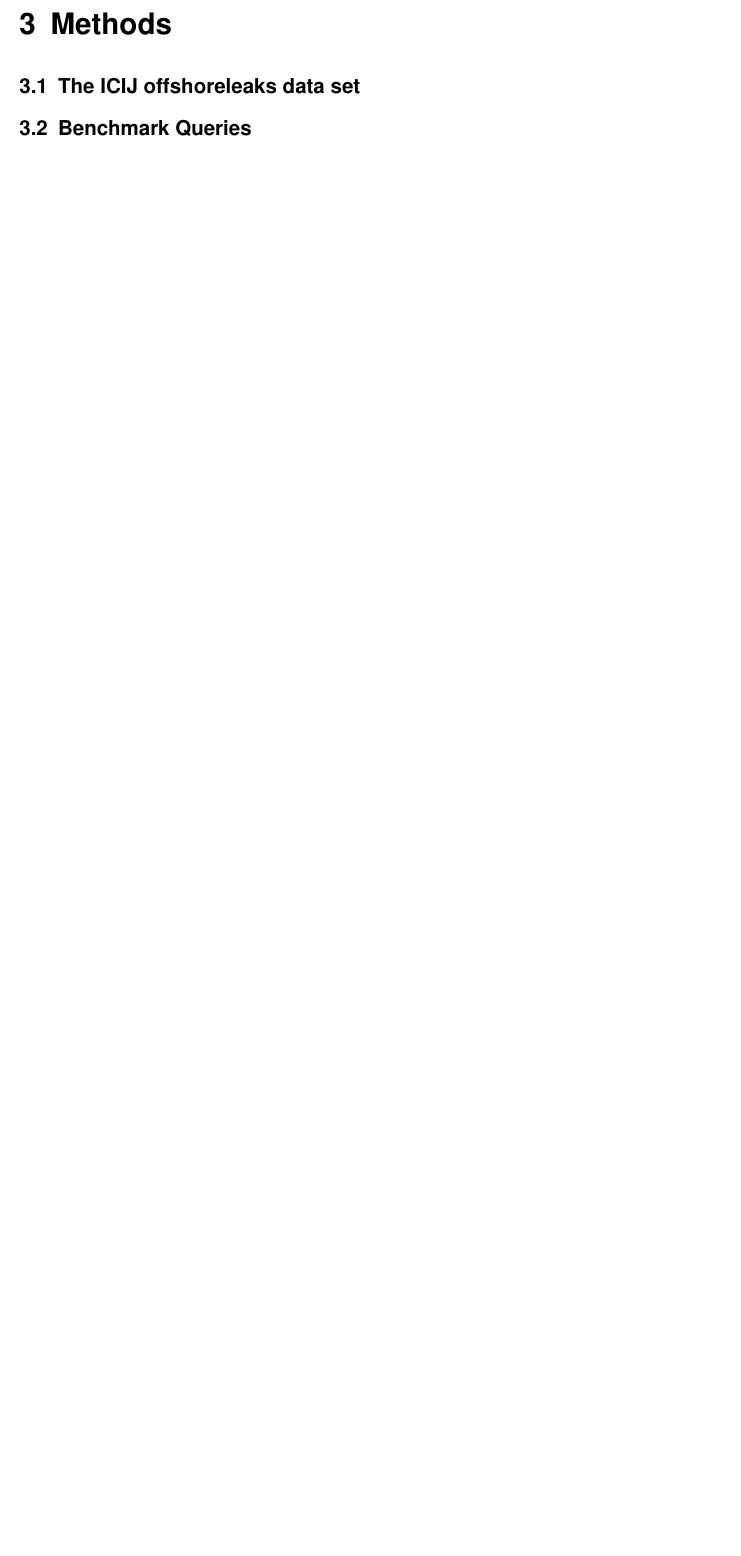
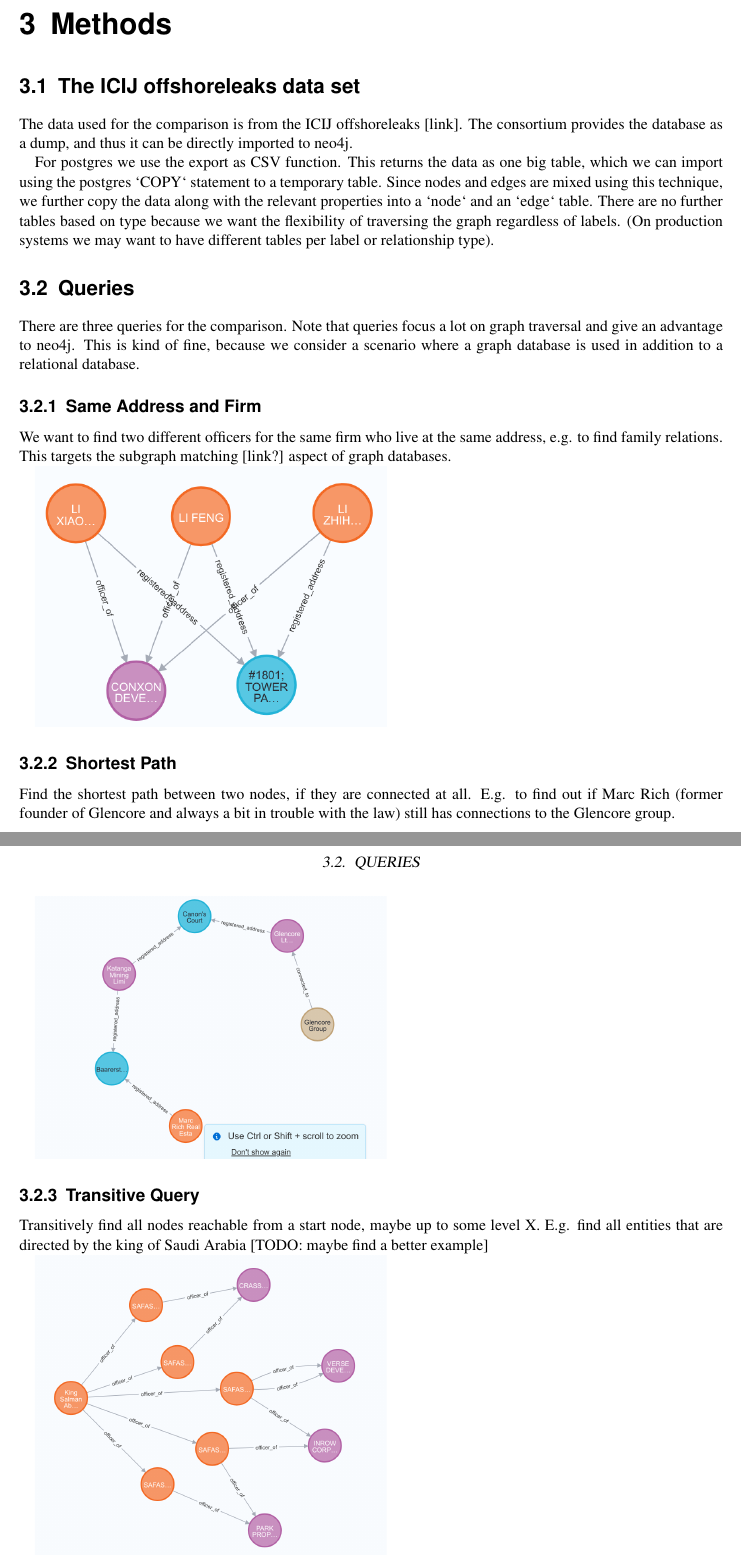
Before and after one commit to romasch/cas-project, a LaTeX thesis (report/CAS_Report.tex): part of page 6 of 10 before the commit and two parts of pages 6 and 7 of 11 after it, the two joined at a grey line, cut so that both start at the same text, the shorter picture padded with empty space. Compiled offline with pdfLaTeX.

Commit message:
First half of report outline.

```diff
--- a/report/CAS_Report.tex
+++ b/report/CAS_Report.tex
@@ -109,23 +127,61 @@
 \section{The ICIJ offshoreleaks data set} \label{sec:dataset}
 %---------------------------------------------------------------------
 
+The data used for the comparison is from the ICIJ offshoreleaks [link].
+The consortium provides the database as a dump, and thus it can be directly imported to neo4j.
+
+For postgres we use the export as CSV function.
+This returns the data as one big table, which we can import using the postgres `COPY` statement to a temporary table.
+Since nodes and edges are mixed using this technique, we further copy the data along with the relevant properties into a `node` and an `edge` table.
+There are no further tables based on type because we want the flexibility of traversing the graph regardless of labels.
+(On production systems we may want to have different tables per label or relationship type).
 
 %---------------------------------------------------------------------
-\section{Benchmark Queries} \label{sec:benchmark}
+\section{Queries} \label{sec:benchmark}
 %---------------------------------------------------------------------
+
+There are three queries for the comparison. Note that queries focus a lot on graph traversal and give an advantage to neo4j.
+This is kind of fine, because we consider a scenario where a graph database is used in addition to a relational database.
+
+
+
+
+\subsection{Same Address and Firm}
+
+We want to find two different officers for the same firm who live at the same address, e.g. to find family relations.
+This targets the subgraph matching [link?] aspect of graph databases.
+
+\includegraphics*[width=0.5\textwidth]{figures/query_relation.png} \hfill
+
+\subsection{Shortest Path}
+
+Find the shortest path between two nodes, if they are connected at all. E.g. to find out if Marc Rich (former founder of Glencore and always a bit in trouble with the law) still has connections to the Glencore group.
+
+\includegraphics*[width=0.5\textwidth]{figures/query_shortest_path.png} \hfill
+
+\subsection{Transitive Query}
+
+Transitively find all nodes reachable from a start node, maybe up to some level X. E.g. find all entities that are directed by the king of Saudi Arabia [TODO: maybe find a better example]
+
+\includegraphics*[width=0.5\textwidth]{figures/query_transitive.png} \hfill
 
 %=====================================================================
 \chapter{Results} \label{chp:results}
 %=====================================================================
 
 
+
 %---------------------------------------------------------------------
 \section{Performance} \label{sec:performance}
 %---------------------------------------------------------------------
 
+
+
 %---------------------------------------------------------------------
 \section{Ease of use} \label{sec:convenience}
 %---------------------------------------------------------------------
+
+
 
 
 %=====================================================================
```
Also changed, not shown: report/figures/query_relation.png (added), report/figures/query_shortest_path.png (added), report/figures/query_transitive.png (added), report/CAS_Report.tex (18 more changed lines).
